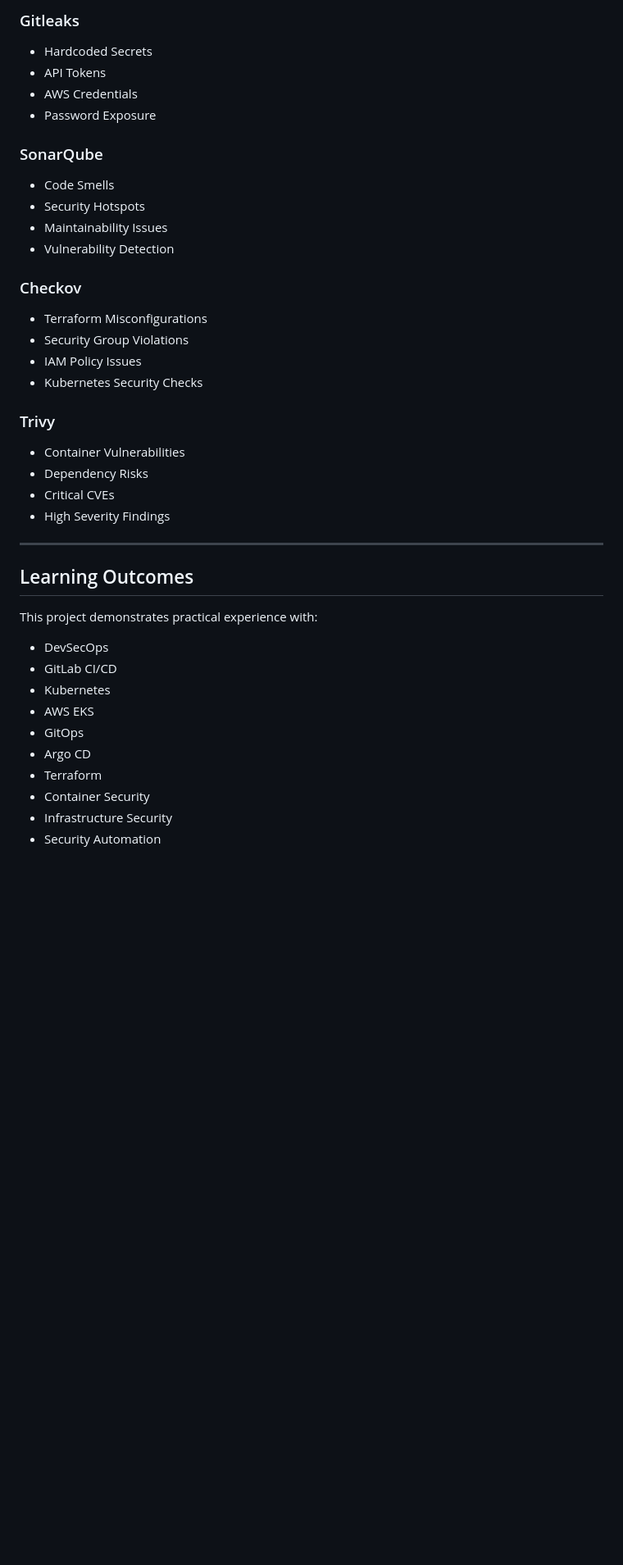
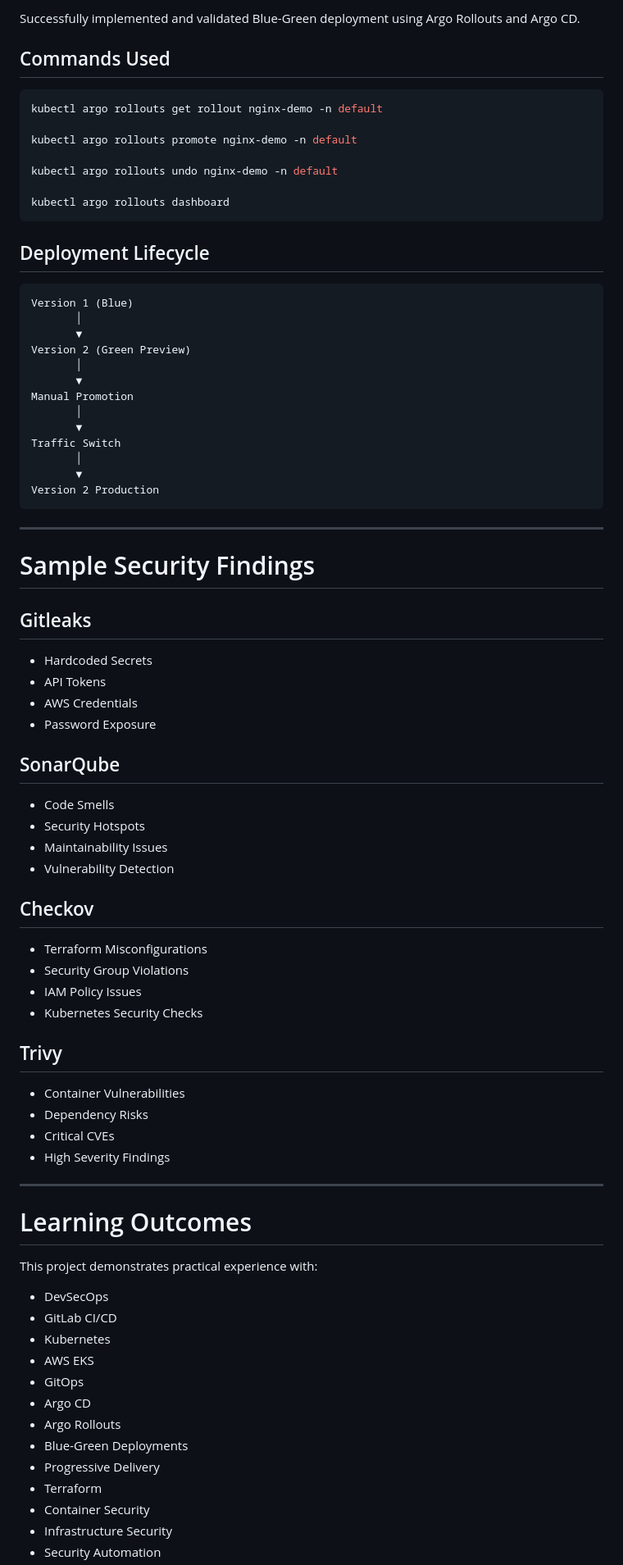
Before and after one commit to shrini-devsecops/gitlab-devsecops-pipeline, a Markdown page: README.md, the part around one of its changes. Shown at 82% size. Rendered like a GitHub page; blank space fills up the shorter version.

````diff
--- a/README.md
+++ b/README.md
@@ -349,26 +425,62 @@ kubectl get pods
 
-### Gitleaks
+Successfully implemented and validated Blue-Green deployment using Argo Rollouts and Argo CD.
+
+## Commands Used
+
+```bash
+kubectl argo rollouts get rollout nginx-demo -n default
+
+kubectl argo rollouts promote nginx-demo -n default
+
+kubectl argo rollouts undo nginx-demo -n default
+
+kubectl argo rollouts dashboard
+```
+
+## Deployment Lifecycle
+
+```text
+Version 1 (Blue)
+       │
+       ▼
+Version 2 (Green Preview)
+       │
+       ▼
+Manual Promotion
+       │
+       ▼
+Traffic Switch
+       │
+       ▼
+Version 2 Production
+```
+
+---
+
+# Sample Security Findings
+
+## Gitleaks
 
 * Hardcoded Secrets
 * API Tokens
 * AWS Credentials
 * Password Exposure
 
-### SonarQube
+## SonarQube
 
 * Code Smells
 * Security Hotspots
 * Maintainability Issues
 * Vulnerability Detection
 
-### Checkov
+## Checkov
 
 * Terraform Misconfigurations
 * Security Group Violations
 * IAM Policy Issues
 * Kubernetes Security Checks
 
-### Trivy
+## Trivy
 
 * Container Vulnerabilities
 * Dependency Risks
@@ -377,7 +489,7 @@ kubectl get pods
 
 ---
 
-## Learning Outcomes
+# Learning Outcomes
 
 This project demonstrates practical experience with:
 
@@ -387,6 +499,9 @@ This project demonstrates practical experience with:
 * AWS EKS
 * GitOps
 * Argo CD
+* Argo Rollouts
+* Blue-Green Deployments
+* Progressive Delivery
 * Terraform
 * Container Security
 * Infrastructure Security
````
Also changed, not shown: other parts of README.md (+129 -49 lines).
